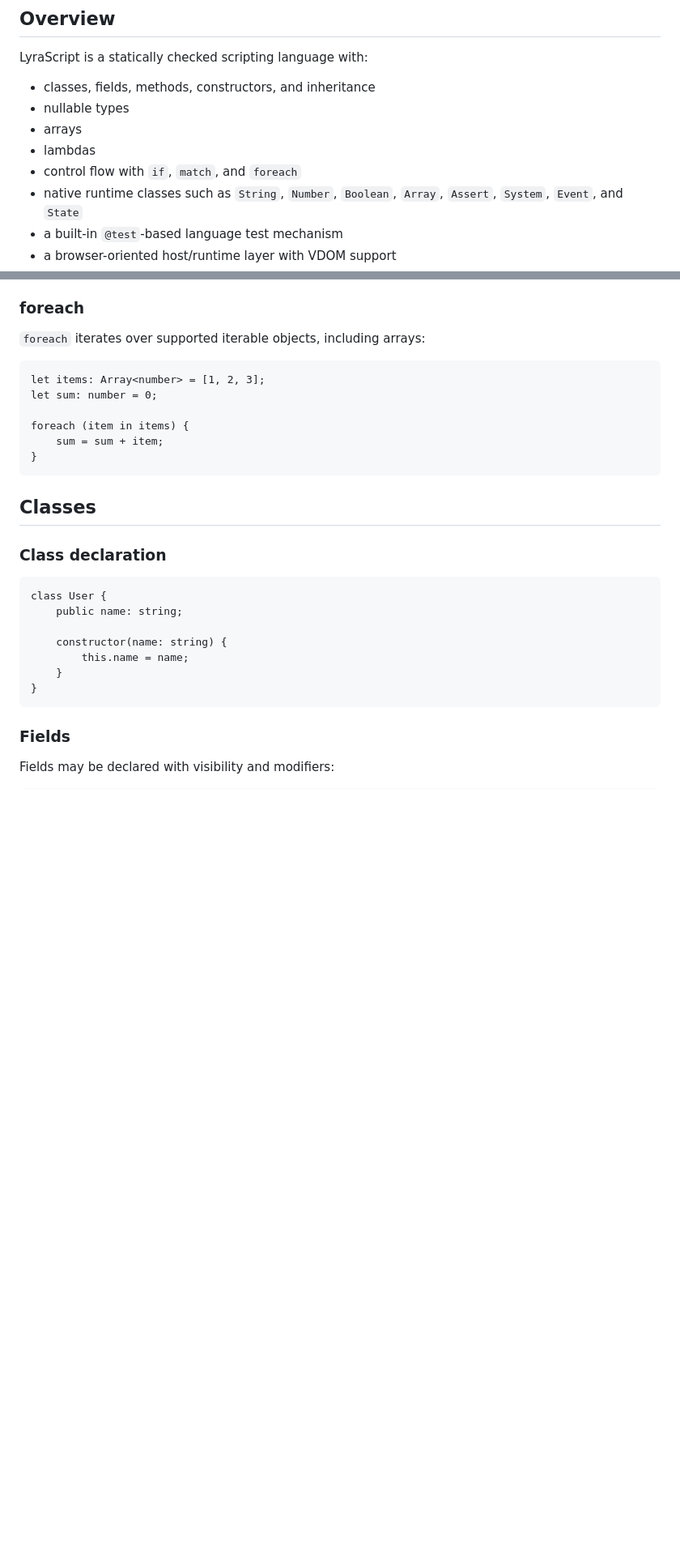
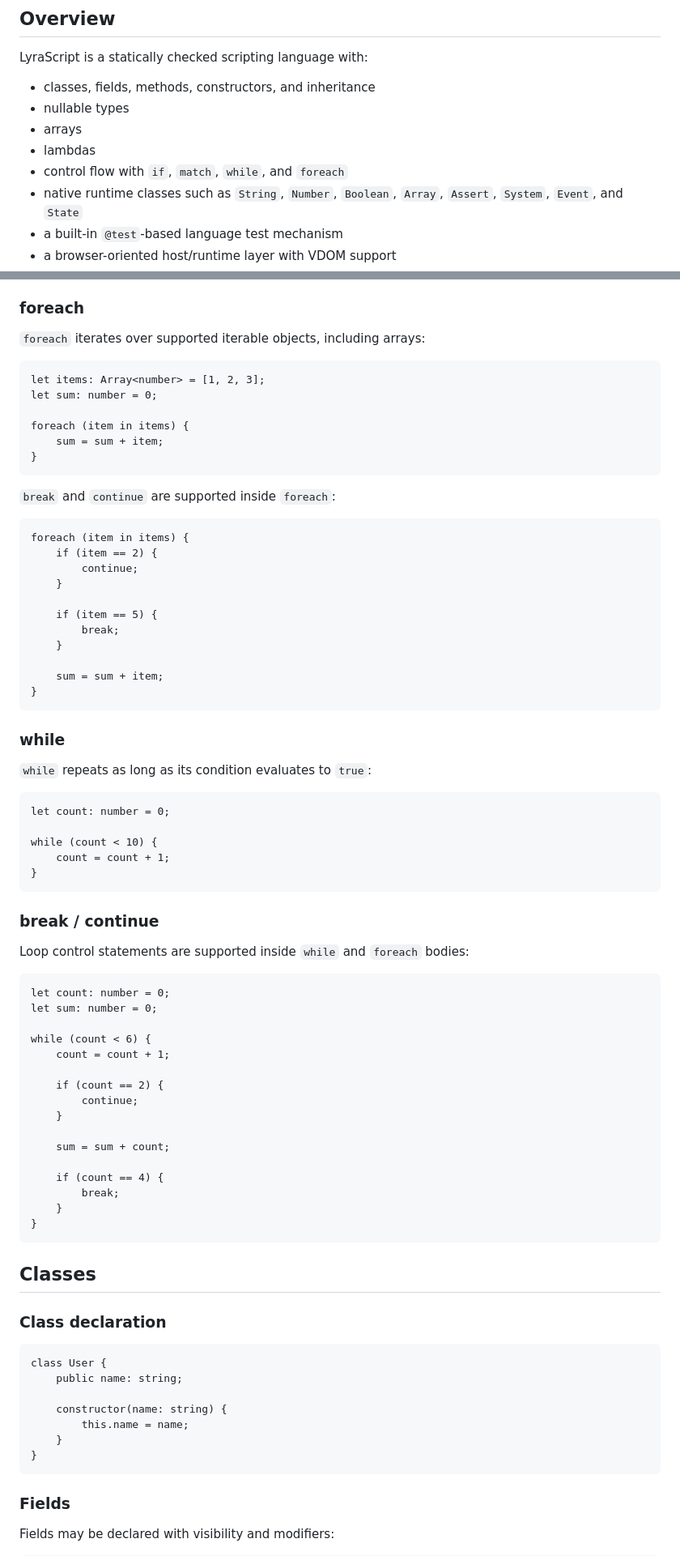
Before and after one commit to tonirenner/lyrascript, a Markdown page: doc/handbook.md, 2 parts joined by grey strips. Shown at 81% size. Rendered like a GitHub page; blank space fills up the shorter version.

Commit message:
update roadmap and handbook

````diff
--- a/doc/handbook.md
+++ b/doc/handbook.md
@@ -12,7 +12,7 @@ LyraScript is a statically checked scripting language with:
 - nullable types
 - arrays
 - lambdas
-- control flow with `if`, `match`, and `foreach`
+- control flow with `if`, `match`, `while`, and `foreach`
 - native runtime classes such as `String`, `Number`, `Boolean`, `Array`, `Assert`, `System`, `Event`, and `State`
 - a built-in `@test`-based language test mechanism
 - a browser-oriented host/runtime layer with VDOM support
@@ -179,6 +179,57 @@ let sum: number = 0;
 
 foreach (item in items) {
     sum = sum + item;
+}
+```
+
+`break` and `continue` are supported inside `foreach`:
+
+```lyra
+foreach (item in items) {
+    if (item == 2) {
+        continue;
+    }
+
+    if (item == 5) {
+        break;
+    }
+
+    sum = sum + item;
+}
+```
+
+### while
+
+`while` repeats as long as its condition evaluates to `true`:
+
+```lyra
+let count: number = 0;
+
+while (count < 10) {
+    count = count + 1;
+}
+```
+
+### break / continue
+
+Loop control statements are supported inside `while` and `foreach` bodies:
+
+```lyra
+let count: number = 0;
+let sum: number = 0;
+
+while (count < 6) {
+    count = count + 1;
+
+    if (count == 2) {
+        continue;
+    }
+
+    sum = sum + count;
+
+    if (count == 4) {
+        break;
+    }
 }
 ```
 
````
Also changed, not shown: other parts of doc/handbook.md (+0 -1 lines), doc/roadmap.md (+3 -1 lines).
